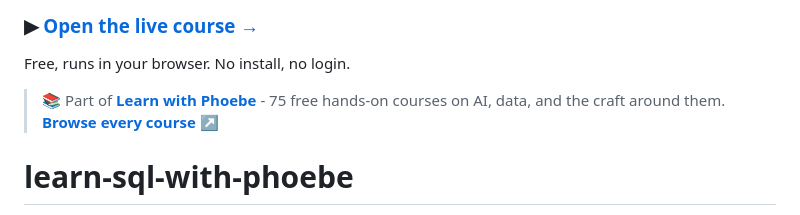
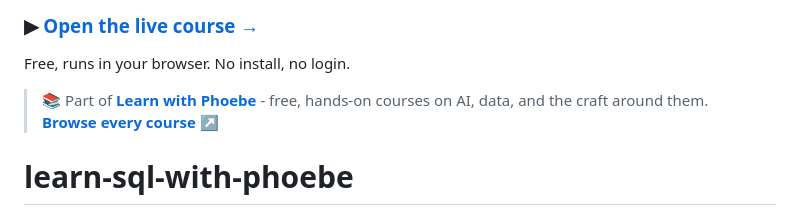
Before and after one commit to phoebefu6/learn-sql-with-phoebe, a Markdown page: README.md, the part around one of its changes. Rendered like a GitHub page.

```diff
--- a/README.md
+++ b/README.md
@@ -8,7 +8,7 @@
 
 Free, runs in your browser. No install, no login.
 
-> 📚 Part of **[Learn with Phoebe](https://phoebefu6.github.io/learn-with-phoebe/)** - 75 free hands-on courses on AI, data, and the craft around them. **[Browse every course ↗](https://phoebefu6.github.io/learn-with-phoebe/)**
+> 📚 Part of **[Learn with Phoebe](https://phoebefu6.github.io/learn-with-phoebe/)** - free, hands-on courses on AI, data, and the craft around them. **[Browse every course ↗](https://phoebefu6.github.io/learn-with-phoebe/)**
 
 <!-- /phoebe header -->
 
```
Also changed, not shown: other parts of README.md (+2 -2 lines).
